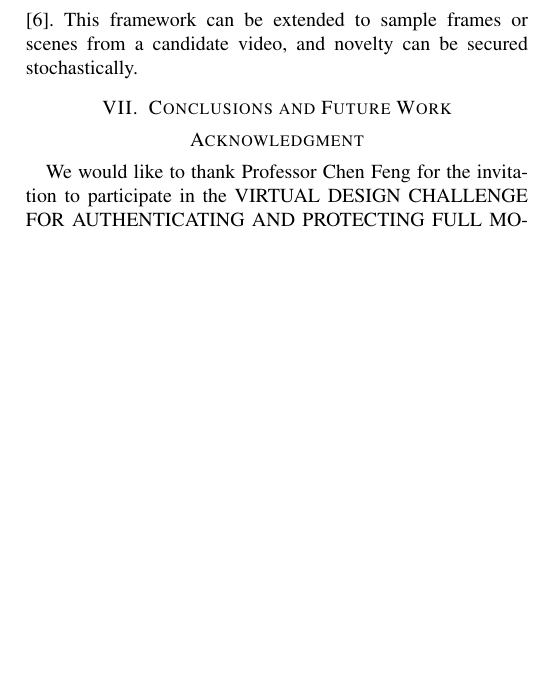
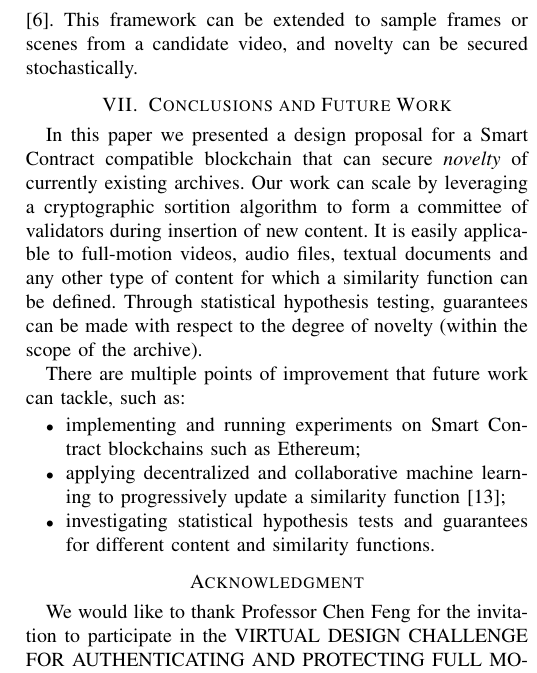
Before and after one commit to dsevero/Proof-of-Novelty, a LaTeX paper (main.tex): part of one column of page 4 of 4, cut so that both start at the same text, the shorter picture padded with empty space. Compiled offline with pdfLaTeX.

Commit message:
Updates from Overleaf

```diff
--- a/main.tex
+++ b/main.tex
@@ -140,6 +140,14 @@ A single similarity function is not expected to perform well for all types of vi
 Videos with long duration (i.e. tens of minutes) can be broken down with scene detection algorithms, such as in \cite{bui2019archangel}. This framework can be extended to sample frames or scenes from a candidate video, and novelty can be secured stochastically.
 
 \section{Conclusions and Future Work}
+In this paper we presented a design proposal for a Smart Contract compatible blockchain that can secure \emph{novelty} of currently existing archives. Our work can scale by leveraging a cryptographic sortition algorithm to form a committee of validators during insertion of new content. It is easily applicable to full-motion videos, audio files, textual documents and any other type of content for which a similarity function can be defined. Through statistical hypothesis testing, guarantees can be made with respect to the degree of novelty (within the scope of the archive).
+
+There are multiple points of improvement that future work can tackle, such as:
+\begin{itemize}
+    \item implementing and running experiments on Smart Contract blockchains such as Ethereum;
+    \item applying decentralized and collaborative machine learning to progressively update a similarity function \cite{harris2019decentralized};
+    \item investigating statistical hypothesis tests and guarantees for different content and similarity functions.
+\end{itemize}
 \section*{Acknowledgment}
 We would like to thank Professor Chen Feng for the invitation to participate in the VIRTUAL DESIGN CHALLENGE FOR AUTHENTICATING  AND  PROTECTING  FULL  MOTION  VIDEOS, hosted by Patriot One Technologies Inc. in collaboration with the Blockchain research cluster at The University of British Columbia.
 \bibliography{bibliography.bib}{}
```
Also changed, not shown: bibliography.bib (+7 -0 lines).
